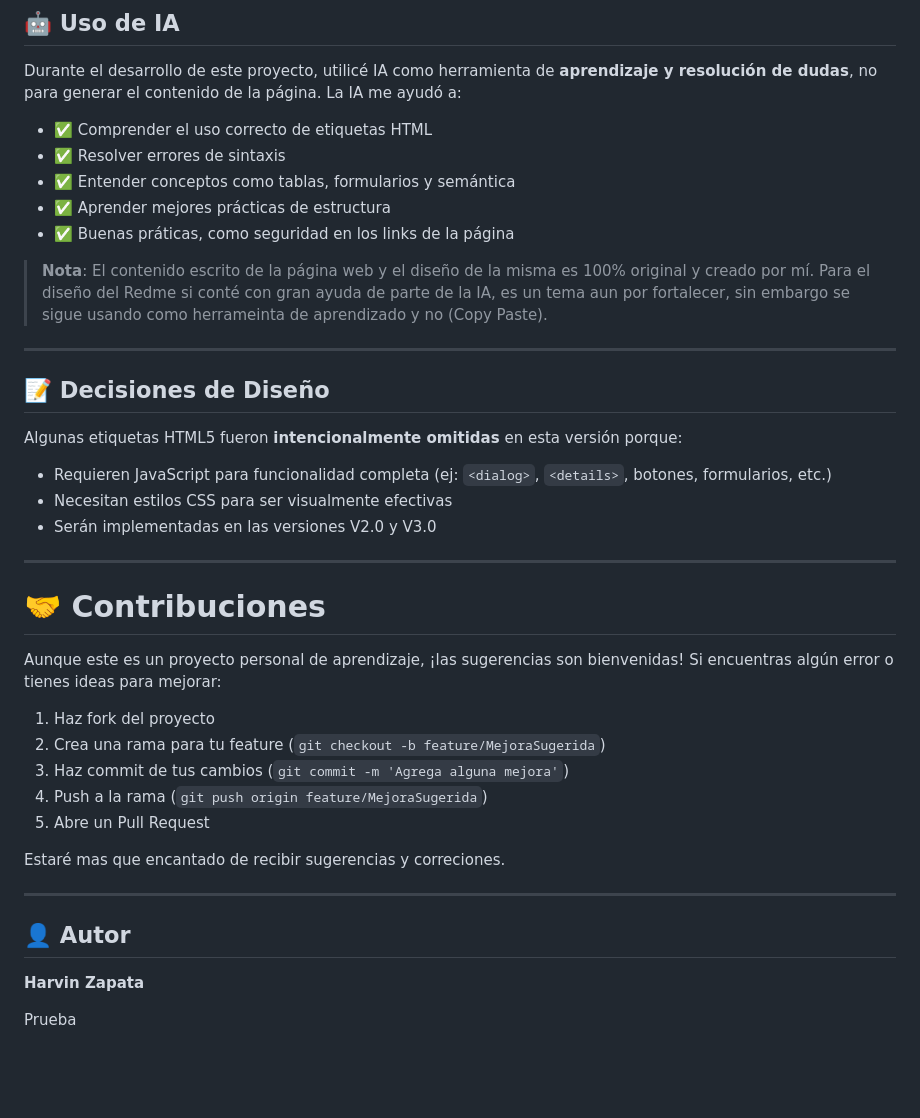
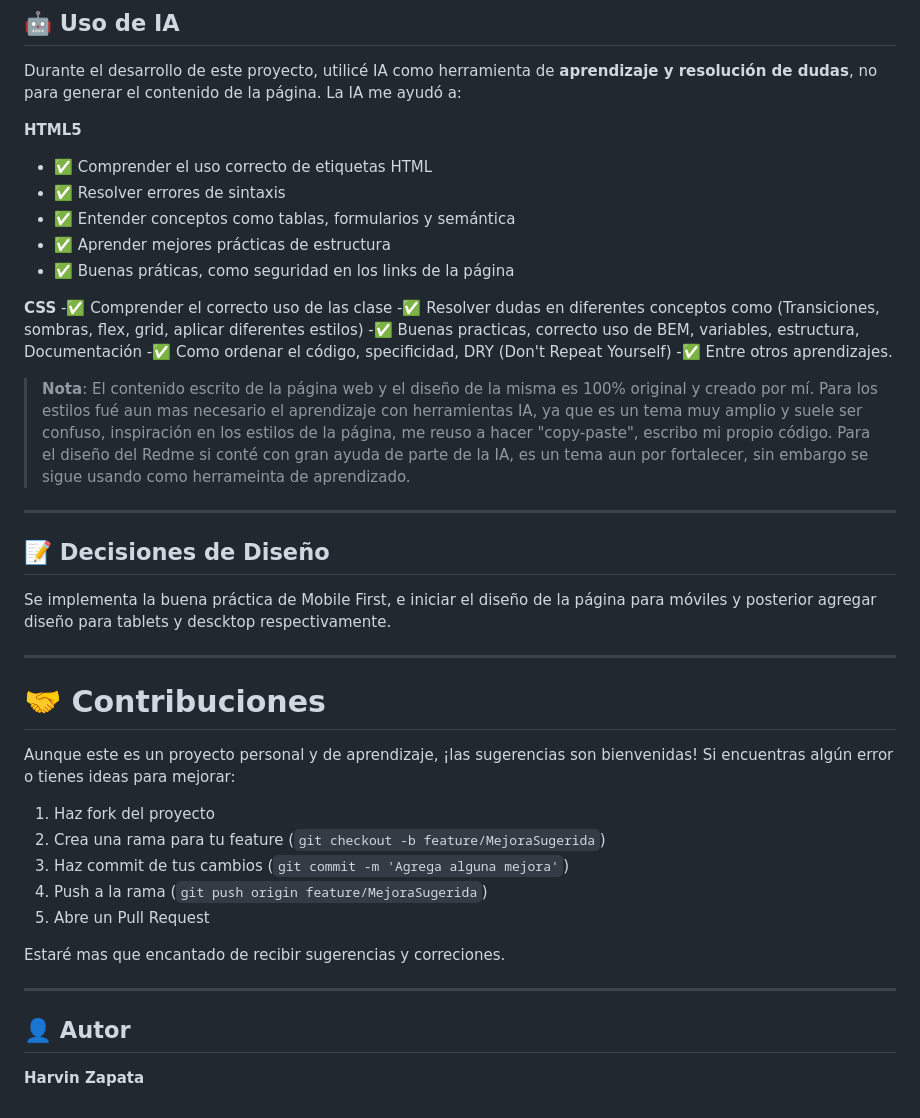
Before and after one commit to HarvinZapata/Portafolio, a Markdown page: README.md, the part around one of its changes. Drawn GitHub-style; blank space fills up the shorter version.

Commit message:
Actualización de Readme a versión actual del proyecto

```diff
--- a/README.md
+++ b/README.md
@@ -62,30 +66,34 @@ Este proyecto fue desarrollado como parte de mi formación en la **Escuela de De
 
 Durante el desarrollo de este proyecto, utilicé IA como herramienta de **aprendizaje y resolución de dudas**, no para generar el contenido de la página. La IA me ayudó a:
 
+**HTML5**
 - ✅ Comprender el uso correcto de etiquetas HTML
 - ✅ Resolver errores de sintaxis
 - ✅ Entender conceptos como tablas, formularios y semántica
 - ✅ Aprender mejores prácticas de estructura
 - ✅ Buenas práticas, como seguridad en los links de la página
 
-> **Nota**: El contenido escrito de la página web y el diseño de la misma es 100% original y creado por mí.
-Para el diseño del Redme si conté con gran ayuda de parte de la IA, es un tema aun por fortalecer, sin embargo se sigue usando como herrameinta de aprendizado y no (Copy Paste).
+**CSS**
+-✅ Comprender el correcto uso de las clase
+-✅ Resolver dudas en diferentes conceptos como (Transiciones, sombras, flex, grid, aplicar diferentes estilos)
+-✅ Buenas practicas, correcto uso de BEM, variables, estructura, Documentación
+-✅ Como ordenar el código, specificidad, DRY (Don't Repeat Yourself)
+-✅ Entre otros aprendizajes.
+
+> **Nota**: El contenido escrito de la página web y el diseño de la misma es 100% original y creado por mí. Para los estilos fué aun mas necesario el aprendizaje con herramientas IA, ya que es un tema muy amplio y suele ser confuso, inspiración en los estilos de la página, me reuso a hacer "copy-paste", escribo mi propio código.
+Para el diseño del Redme si conté con gran ayuda de parte de la IA, es un tema aun por fortalecer, sin embargo se sigue usando como herrameinta de aprendizado.
 
 ---
 
 ## 📝 Decisiones de Diseño
 
-Algunas etiquetas HTML5 fueron **intencionalmente omitidas** en esta versión porque:
-
-- Requieren JavaScript para funcionalidad completa (ej: `<dialog>`, `<details>`, botones, formularios, etc.)
-- Necesitan estilos CSS para ser visualmente efectivas
-- Serán implementadas en las versiones V2.0 y V3.0
+Se implementa la buena práctica de Mobile First, e iniciar el diseño de la página para móviles y posterior agregar diseño para tablets y descktop respectivamente.
 
 ---
 
 # 🤝 Contribuciones
 
-Aunque este es un proyecto personal de aprendizaje, ¡las sugerencias son bienvenidas! Si encuentras algún error o tienes ideas para mejorar:
+Aunque este es un proyecto personal y de aprendizaje, ¡las sugerencias son bienvenidas! Si encuentras algún error o tienes ideas para mejorar:
 
 1. Haz fork del proyecto
 2. Crea una rama para tu feature (`git checkout -b feature/MejoraSugerida`)
@@ -99,5 +107,3 @@ Estaré mas que encantado de recibir sugerencias y correciones.
 
 ## 👤 Autor
 **Harvin Zapata**
-
-Prueba
```
Also changed, not shown: other parts of README.md (+8 -4 lines).
